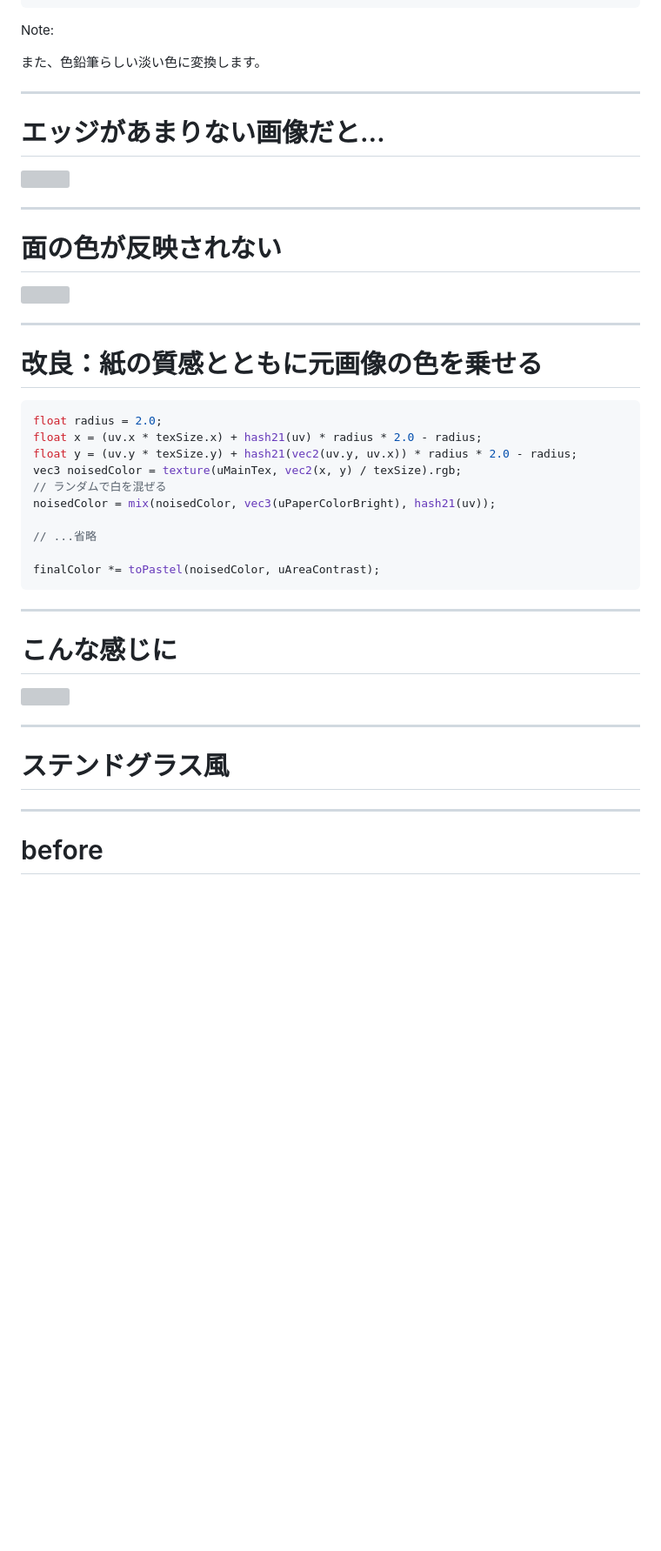
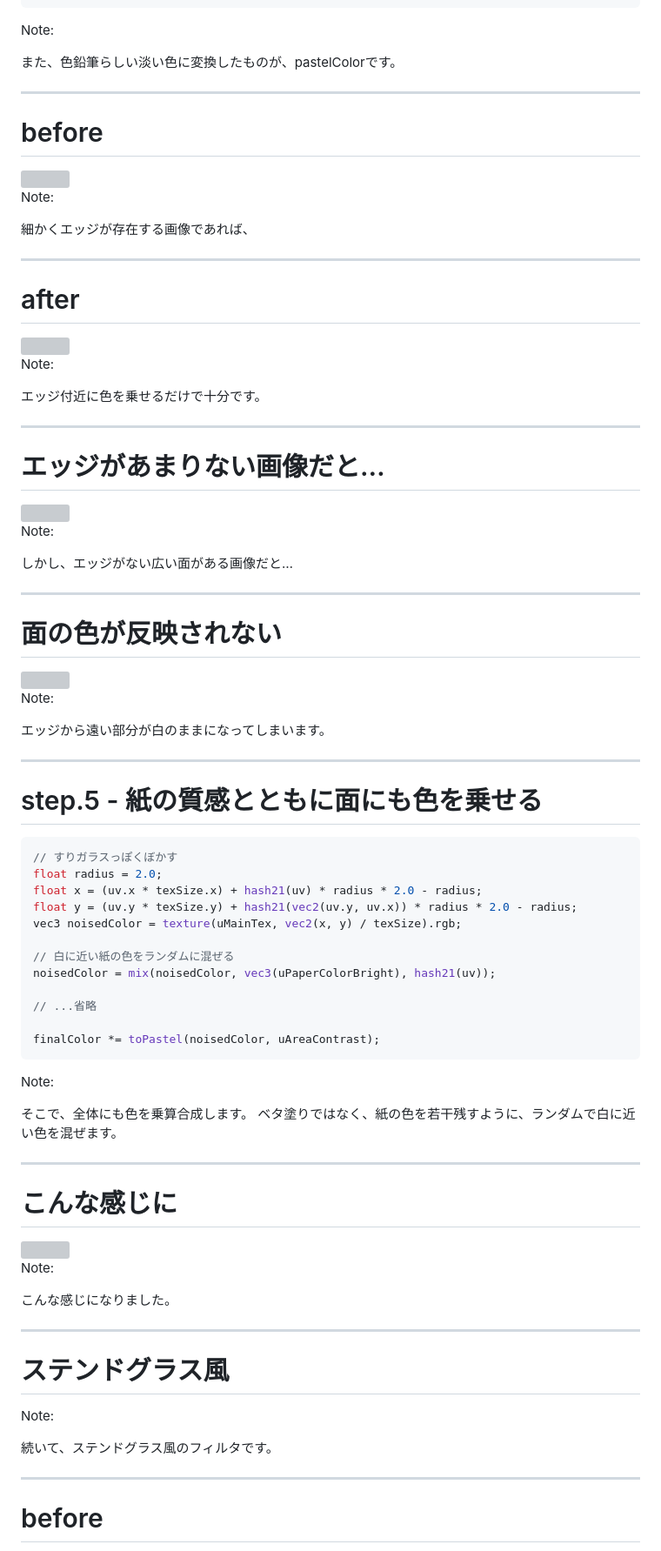
Before and after one commit to tetracalibers/devcamp-2023-10-LT, a Markdown page: public/slide.md, the part around one of its changes. Shown at 87% size. Rendered like a GitHub page; blank space fills up the shorter version; grey boxes are pictures that could not be loaded.

````diff
--- a/public/slide.md
+++ b/public/slide.md
@@ -227,7 +250,31 @@ vec3 toPastel(vec3 color, float strength) {
 
 Note:
 
-また、色鉛筆らしい淡い色に変換します。
+また、色鉛筆らしい淡い色に変換したものが、pastelColorです。
+
+---
+
+<!-- .element data-transition="fade" -->
+
+# before
+
+<img src="/image/original/cat.jpg" class="r-stretch" />
+
+Note:
+
+細かくエッジが存在する画像であれば、
+
+---
+
+<!-- .element data-transition="fade" -->
+
+# after
+
+<img src="/image/preview/pale-color-pencil_cat.png" class="r-stretch" />
+
+Note:
+
+エッジ付近に色を乗せるだけで十分です。
 
 ---
 
@@ -237,6 +284,10 @@ Note:
 
 <img class="r-stretch" src="/image/original/tetra.jpg" />
 
+Note:
+
+しかし、エッジがない広い面がある画像だと…
+
 ---
 
 <!-- .element data-transition="fade" -->
@@ -245,22 +296,33 @@ Note:
 
 <img src="/image/preview/pale-color-pencil_tetra.png" class="r-stretch" />
 
+Note:
+
+エッジから遠い部分が白のままになってしまいます。
+
 ---
 
-# 改良：紙の質感とともに元画像の色を乗せる
+# step.5 - 紙の質感とともに面にも色を乗せる
 
-```glsl
+```glsl [1-5,12|7-8]
+// すりガラスっぽくぼかす
 float radius = 2.0;
 float x = (uv.x * texSize.x) + hash21(uv) * radius * 2.0 - radius;
 float y = (uv.y * texSize.y) + hash21(vec2(uv.y, uv.x)) * radius * 2.0 - radius;
 vec3 noisedColor = texture(uMainTex, vec2(x, y) / texSize).rgb;
-// ランダムで白を混ぜる
+
+// 白に近い紙の色をランダムに混ぜる
 noisedColor = mix(noisedColor, vec3(uPaperColorBright), hash21(uv));
 
 // ...省略
 
 finalColor *= toPastel(noisedColor, uAreaContrast);
 ```
+
+Note:
+
+そこで、全体にも色を乗算合成します。
+ベタ塗りではなく、紙の色を若干残すように、ランダムで白に近い色を混ぜます。
 
 ---
 
@@ -270,9 +332,17 @@ finalColor *= toPastel(noisedColor, uAreaContrast);
 
 <img src="/image/preview/color-pencil_tetra.png" class="r-stretch" />
 
+Note:
+
+こんな感じになりました。
+
 ---
 
 # ステンドグラス風
+
+Note:
+
+続いて、ステンドグラス風のフィルタです。
 
 ---
 
````
Also changed, not shown: other parts of public/slide.md (+97 -43 lines).
